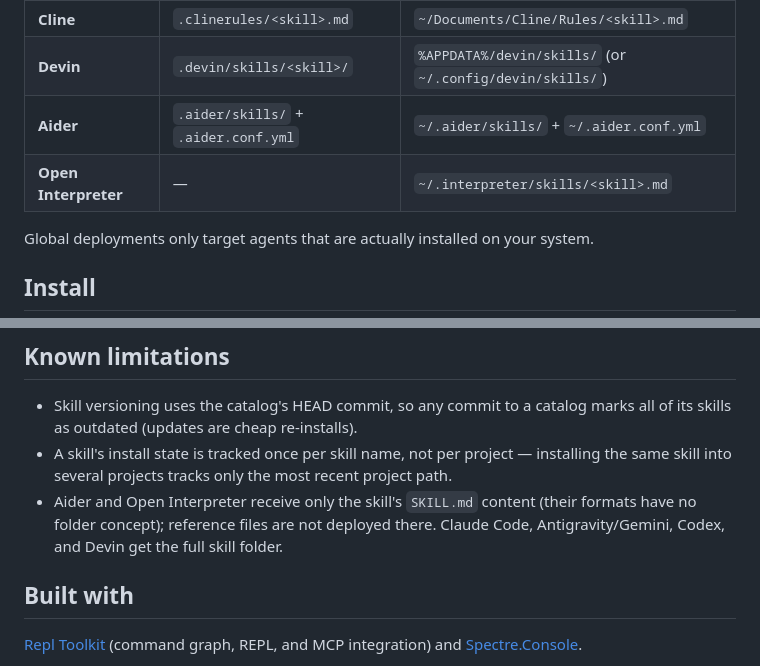
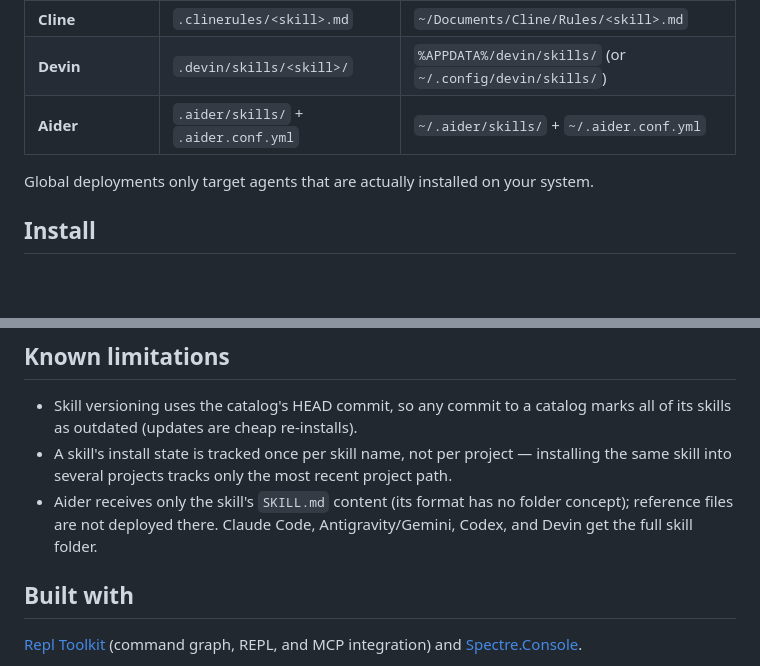
Before and after one commit to hiadamhere/spm, a Markdown page: README.md, 2 parts joined by grey strips. GitHub-like rendering; blank space fills up the shorter version.

Commit message:
README: drop Open Interpreter from the agent table

```diff
--- a/README.md
+++ b/README.md
@@ -11,7 +11,6 @@
 | **Cline** | `.clinerules/<skill>.md` | `~/Documents/Cline/Rules/<skill>.md` |
 | **Devin** | `.devin/skills/<skill>/` | `%APPDATA%/devin/skills/` (or `~/.config/devin/skills/`) |
 | **Aider** | `.aider/skills/` + `.aider.conf.yml` | `~/.aider/skills/` + `~/.aider.conf.yml` |
-| **Open Interpreter** | — | `~/.interpreter/skills/<skill>.md` |
 
 Global deployments only target agents that are actually installed on your system.
 
@@ -156,7 +155,7 @@ Read-only commands (`list`, `catalog list`) are annotated as safe; destructive o
 
 - Skill versioning uses the catalog's HEAD commit, so any commit to a catalog marks all of its skills as outdated (updates are cheap re-installs).
 - A skill's install state is tracked once per skill name, not per project — installing the same skill into several projects tracks only the most recent project path.
-- Aider and Open Interpreter receive only the skill's `SKILL.md` content (their formats have no folder concept); reference files are not deployed there. Claude Code, Antigravity/Gemini, Codex, and Devin get the full skill folder.
+- Aider receives only the skill's `SKILL.md` content (its format has no folder concept); reference files are not deployed there. Claude Code, Antigravity/Gemini, Codex, and Devin get the full skill folder.
 
 ## Built with
 
```
